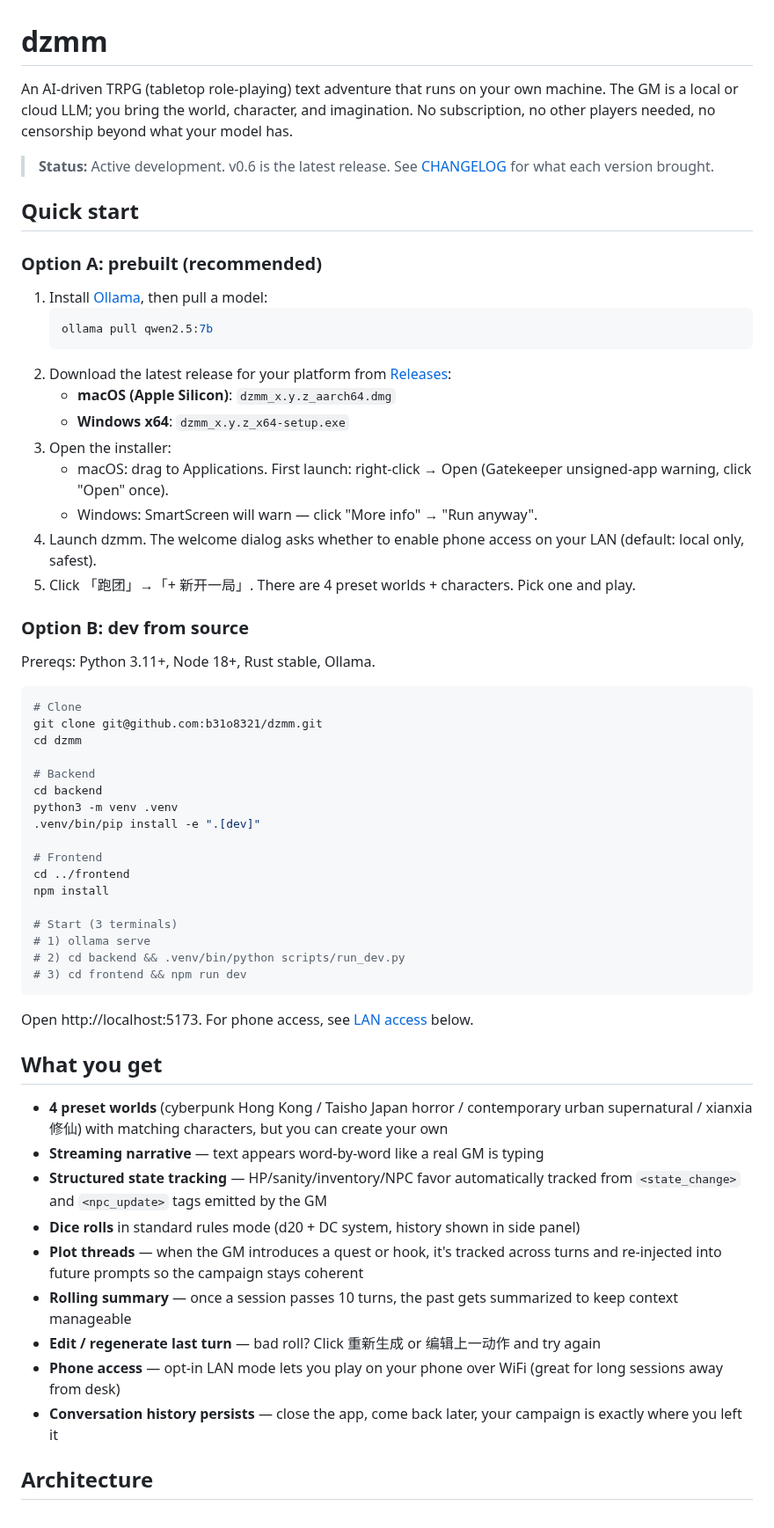
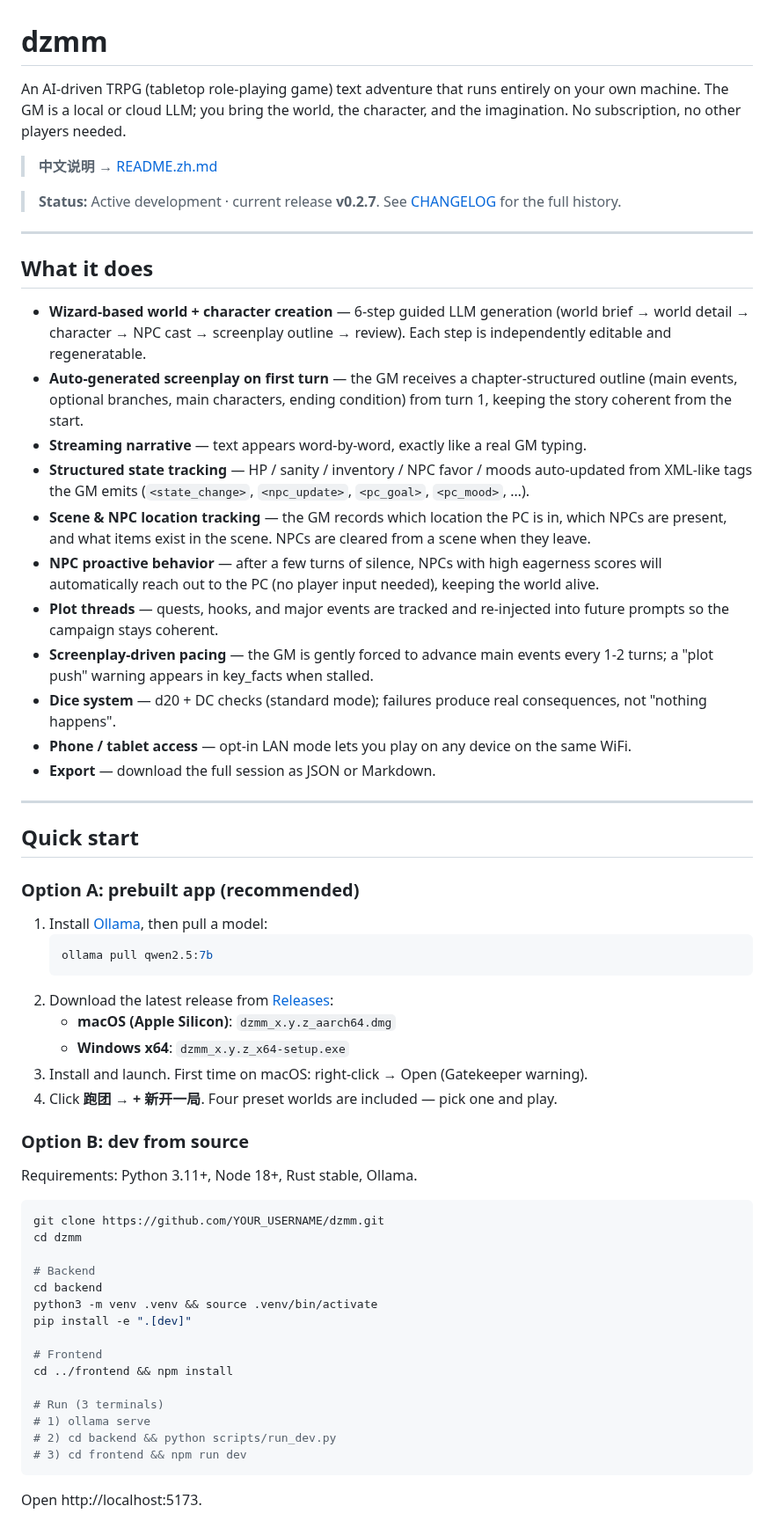
Before and after one commit to b31o8321/dzmm, a Markdown page: README.md, the part around one of its changes. Shown at 88% size. Drawn GitHub-style.

````diff
--- a/README.md
+++ b/README.md
@@ -1,63 +1,64 @@
 # dzmm
 
-An AI-driven TRPG (tabletop role-playing) text adventure that runs on your own machine. The GM is a local or cloud LLM; you bring the world, character, and imagination. No subscription, no other players needed, no censorship beyond what your model has.
+An AI-driven TRPG (tabletop role-playing game) text adventure that runs entirely on your own machine. The GM is a local or cloud LLM; you bring the world, the character, and the imagination. No subscription, no other players needed.
 
-> **Status:** Active development. v0.6 is the latest release. See [CHANGELOG](CHANGELOG.md) for what each version brought.
+> **中文说明** → [README.zh.md](README.zh.md)
+
+> **Status:** Active development · current release **v0.2.7**. See [CHANGELOG](CHANGELOG.md) for the full history.
+
+---
+
+## What it does
+
+- **Wizard-based world + character creation** — 6-step guided LLM generation (world brief → world detail → character → NPC cast → screenplay outline → review). Each step is independently editable and regeneratable.
+- **Auto-generated screenplay on first turn** — the GM receives a chapter-structured outline (main events, optional branches, main characters, ending condition) from turn 1, keeping the story coherent from the start.
+- **Streaming narrative** — text appears word-by-word, exactly like a real GM typing.
+- **Structured state tracking** — HP / sanity / inventory / NPC favor / moods auto-updated from XML-like tags the GM emits (`<state_change>`, `<npc_update>`, `<pc_goal>`, `<pc_mood>`, …).
+- **Scene & NPC location tracking** — the GM records which location the PC is in, which NPCs are present, and what items exist in the scene. NPCs are cleared from a scene when they leave.
+- **NPC proactive behavior** — after a few turns of silence, NPCs with high eagerness scores will automatically reach out to the PC (no player input needed), keeping the world alive.
+- **Plot threads** — quests, hooks, and major events are tracked and re-injected into future prompts so the campaign stays coherent.
+- **Screenplay-driven pacing** — the GM is gently forced to advance main events every 1-2 turns; a "plot push" warning appears in key_facts when stalled.
+- **Dice system** — d20 + DC checks (standard mode); failures produce real consequences, not "nothing happens".
+- **Phone / tablet access** — opt-in LAN mode lets you play on any device on the same WiFi.
+- **Export** — download the full session as JSON or Markdown.
+
+---
 
 ## Quick start
 
-### Option A: prebuilt (recommended)
+### Option A: prebuilt app (recommended)
 
 1. Install [Ollama](https://ollama.com/download), then pull a model:
    ```bash
    ollama pull qwen2.5:7b
    ```
-2. Download the latest release for your platform from [Releases](https://github.com/b31o8321/dzmm/releases):
+2. Download the latest release from [Releases](https://github.com/YOUR_USERNAME/dzmm/releases):
    - **macOS (Apple Silicon)**: `dzmm_x.y.z_aarch64.dmg`
    - **Windows x64**: `dzmm_x.y.z_x64-setup.exe`
-3. Open the installer:
-   - macOS: drag to Applications. First launch: right-click → Open (Gatekeeper unsigned-app warning, click "Open" once).
-   - Windows: SmartScreen will warn — click "More info" → "Run anyway".
-4. Launch dzmm. The welcome dialog asks whether to enable phone access on your LAN (default: local only, safest).
-5. Click 「跑团」→「+ 新开一局」. There are 4 preset worlds + characters. Pick one and play.
+3. Install and launch. First time on macOS: right-click → Open (Gatekeeper warning).
+4. Click **跑团 → + 新开一局**. Four preset worlds are included — pick one and play.
 
 ### Option B: dev from source
 
-Prereqs: Python 3.11+, Node 18+, Rust stable, Ollama.
+Requirements: Python 3.11+, Node 18+, Rust stable, Ollama.
 
 ```bash
-# Clone
-git clone git@github.com:b31o8321/dzmm.git
+git clone https://github.com/YOUR_USERNAME/dzmm.git
 cd dzmm
 
 # Backend
 cd backend
-python3 -m venv .venv
-.venv/bin/pip install -e ".[dev]"
+python3 -m venv .venv && source .venv/bin/activate
+pip install -e ".[dev]"
 
 # Frontend
-cd ../frontend
-npm install
+cd ../frontend && npm install
 
-# Start (3 terminals)
+# Run (3 terminals)
 # 1) ollama serve
-# 2) cd backend && .venv/bin/python scripts/run_dev.py
+# 2) cd backend && python scripts/run_dev.py
 # 3) cd frontend && npm run dev
 ```
 
-Open http://localhost:5173. For phone access, see [LAN access](#lan-phone-access) below.
+Open http://localhost:5173.
 
-## What you get
-
-- **4 preset worlds** (cyberpunk Hong Kong / Taisho Japan horror / contemporary urban supernatural / xianxia 修仙) with matching characters, but you can create your own
-- **Streaming narrative** — text appears word-by-word like a real GM is typing
-- **Structured state tracking** — HP/sanity/inventory/NPC favor automatically tracked from `<state_change>` and `<npc_update>` tags emitted by the GM
-- **Dice rolls** in standard rules mode (d20 + DC system, history shown in side panel)
-- **Plot threads** — when the GM introduces a quest or hook, it's tracked across turns and re-injected into future prompts so the campaign stays coherent
-- **Rolling summary** — once a session passes 10 turns, the past gets summarized to keep context manageable
-- **Edit / regenerate last turn** — bad roll? Click 重新生成 or 编辑上一动作 and try again
-- **Phone access** — opt-in LAN mode lets you play on your phone over WiFi (great for long sessions away from desk)
-- **Conversation history persists** — close the app, come back later, your campaign is exactly where you left it
-
-## Architecture
-
````
Also changed, not shown: other parts of README.md (+76 -88 lines), README.zh.md (added, +177 -0 lines), docs/ARCHITECTURE.md (+91 -31 lines).
